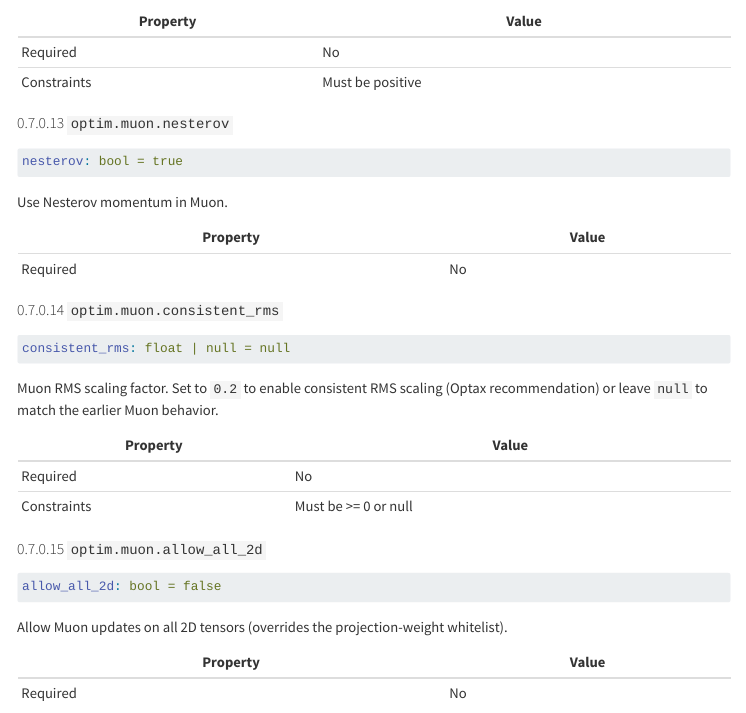
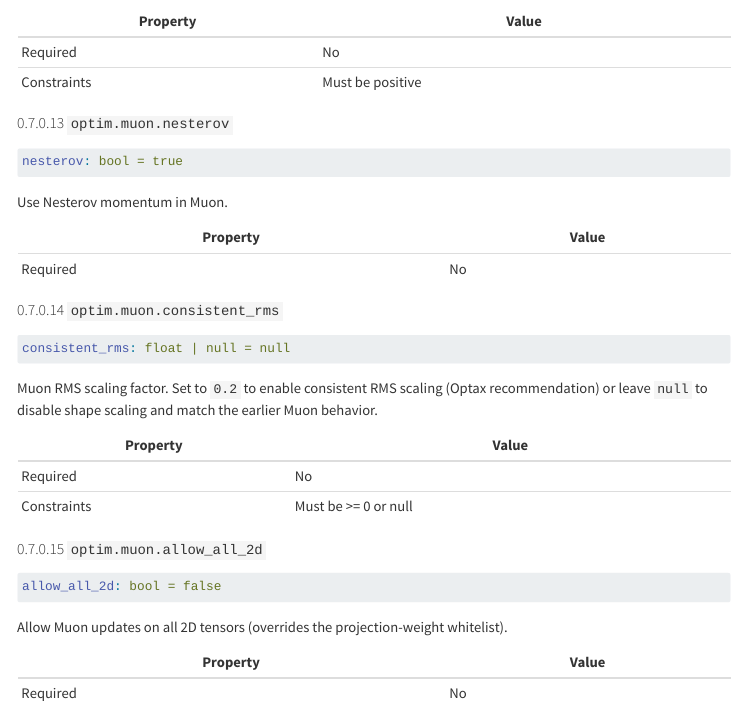
Before and after one commit to pszemraj/chomp, a Quarto document (docs/config-reference.qmd): the page in a window 1100 px wide, from 8370 px down. Rendered offline with R 4.5, knitr and Pandoc in place of Quarto, with nearby package versions; menus at the side of the page are left out.

Commit message:
Clarify Muon shape scaling docs

````diff
--- a/docs/config-reference.qmd
+++ b/docs/config-reference.qmd
@@ -1675,7 +1675,8 @@ consistent_rms: float | null = null
 ```
 
 Muon RMS scaling factor. Set to `0.2` to enable consistent RMS scaling (Optax
-recommendation) or leave `null` to match the earlier Muon behavior.
+recommendation) or leave `null` to disable shape scaling and match the earlier
+Muon behavior.
 
 | Property | Value |
 |----------|-------|
````
Also changed, not shown: docs/optimization.md, docs/training.md.
